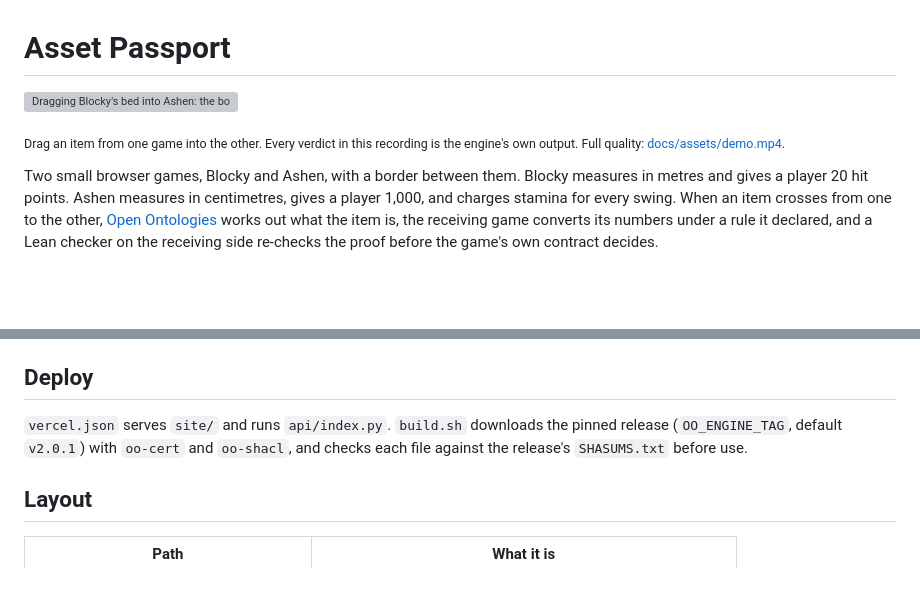
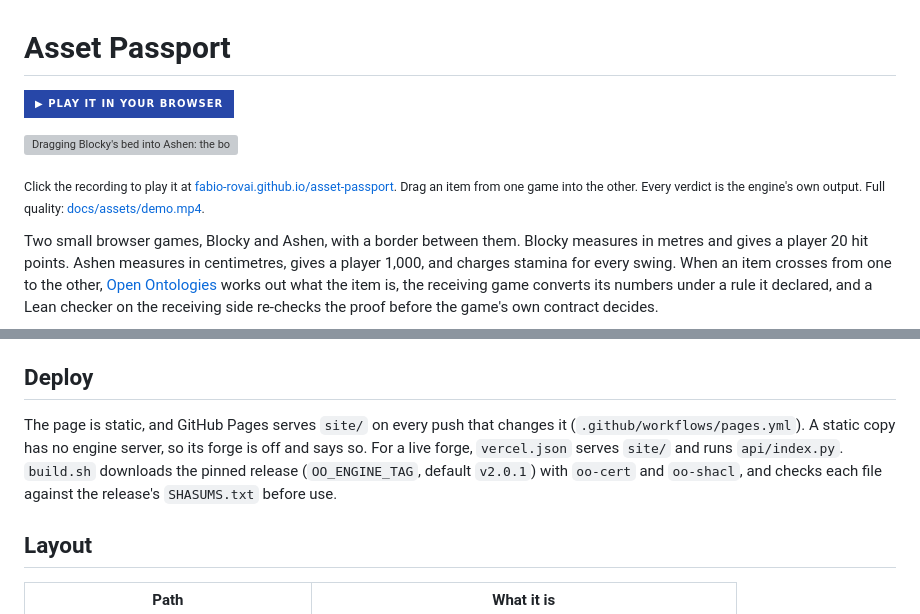
Before and after one commit to fabio-rovai/asset-passport, a Markdown page: README.md, 2 parts joined by grey strips. Drawn GitHub-style; badges without logos; blank space fills up the shorter version; grey boxes are pictures that could not be loaded.

Commit message:
The README links the recording and a badge to the live page
Co-Authored-By: Claude Opus 5.5 <noreply@anthropic.com>

```diff
--- a/README.md
+++ b/README.md
@@ -1,8 +1,10 @@
 # Asset Passport
 
-![Dragging Blocky's bed into Ashen: the border refuses it at gate 4. Dragging Ashen's greatsword into Blocky: admitted, with the lost poise and stamina named. The imported diamond sword then fells Ashen's husk.](docs/assets/demo.gif)
+[![Play it in your browser](https://img.shields.io/badge/%E2%96%B6%20PLAY%20IT%20IN%20YOUR%20BROWSER-2747a8?style=for-the-badge)](https://fabio-rovai.github.io/asset-passport/)
 
-<sub>Drag an item from one game into the other. Every verdict in this recording is the engine's own output. Full quality: [docs/assets/demo.mp4](docs/assets/demo.mp4).</sub>
+[![Dragging Blocky's bed into Ashen: the border refuses it at gate 4. Dragging Ashen's greatsword into Blocky: admitted, with the lost poise and stamina named. The imported diamond sword then fells Ashen's husk.](docs/assets/demo.gif)](https://fabio-rovai.github.io/asset-passport/)
+
+<sub>Click the recording to play it at [fabio-rovai.github.io/asset-passport](https://fabio-rovai.github.io/asset-passport/). Drag an item from one game into the other. Every verdict is the engine's own output. Full quality: [docs/assets/demo.mp4](docs/assets/demo.mp4).</sub>
 
 Two small browser games, Blocky and Ashen, with a border between them. Blocky measures in metres and gives a player 20 hit points. Ashen measures in centimetres, gives a player 1,000, and charges stamina for every swing. When an item crosses from one to the other, [Open Ontologies](https://github.com/fabio-rovai/open-ontologies) works out what the item is, the receiving game converts its numbers under a rule it declared, and a Lean checker on the receiving side re-checks the proof before the game's own contract decides.
 
@@ -58,7 +60,7 @@ Passports that carry a certificate need an engine with open-ontologies #266, whi
 
 ## Deploy
 
-`vercel.json` serves `site/` and runs `api/index.py`. `build.sh` downloads the pinned release (`OO_ENGINE_TAG`, default `v2.0.1`) with `oo-cert` and `oo-shacl`, and checks each file against the release's `SHASUMS.txt` before use.
+The page is static, and GitHub Pages serves `site/` on every push that changes it (`.github/workflows/pages.yml`). A static copy has no engine server, so its forge is off and says so. For a live forge, `vercel.json` serves `site/` and runs `api/index.py`. `build.sh` downloads the pinned release (`OO_ENGINE_TAG`, default `v2.0.1`) with `oo-cert` and `oo-shacl`, and checks each file against the release's `SHASUMS.txt` before use.
 
 ## Layout
 
```
